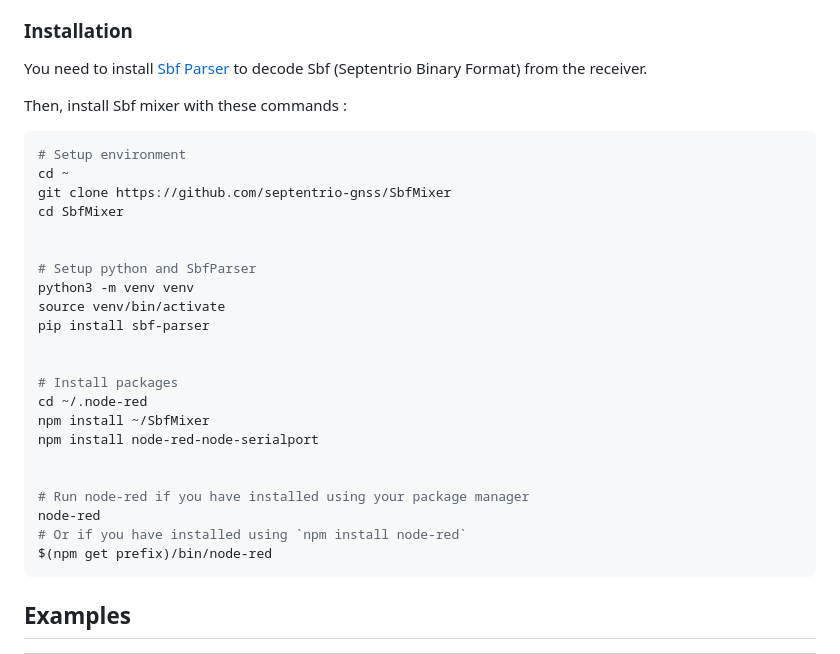
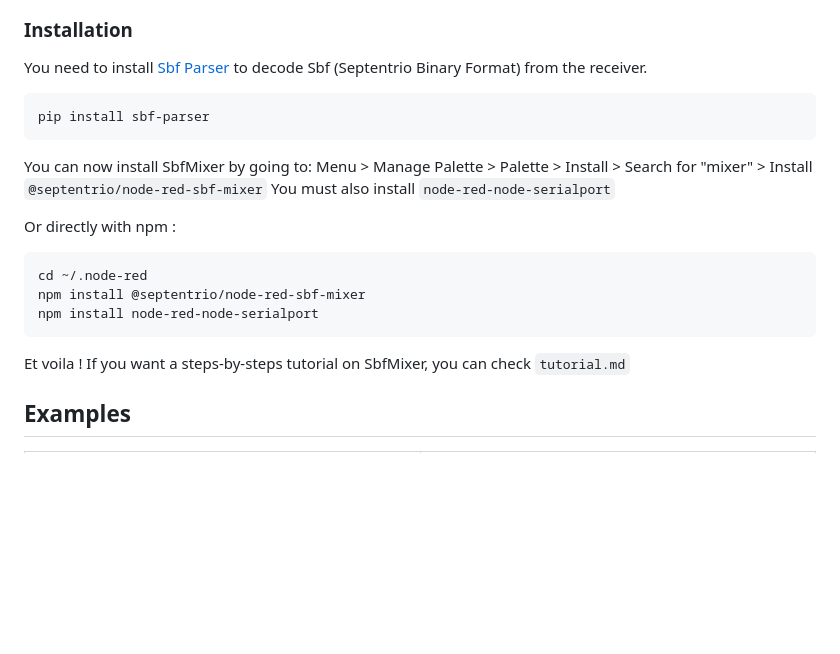
Before and after one commit to septentrio-gnss/SbfMixer, a Markdown page: README.md, the part around the change. Drawn GitHub-style; blank space fills up the shorter version.

Commit message:
Update tutorial

````diff
--- a/README.md
+++ b/README.md
@@ -10,33 +10,23 @@ A node-red plugin to parse, show, edit, and emulate Septentrio Receiver !
 ### Installation
 
 You need to install [Sbf Parser](https://github.com/septentrio-gnss/SbfParser) to decode Sbf (Septentrio Binary Format) from the receiver.
-
-Then, install Sbf mixer with these commands :
 ```bash
-# Setup environment
-cd ~
-git clone https://github.com/septentrio-gnss/SbfMixer
-cd SbfMixer
-
-
-# Setup python and SbfParser
-python3 -m venv venv
-source venv/bin/activate
 pip install sbf-parser
-
-
-# Install packages
-cd ~/.node-red
-npm install ~/SbfMixer
-npm install node-red-node-serialport
-
-
-# Run node-red if you have installed using your package manager
-node-red
-# Or if you have installed using `npm install node-red`
-$(npm get prefix)/bin/node-red
 ```
 
+You can now install SbfMixer by going to:
+Menu > Manage Palette > Palette > Install > Search for "mixer" > Install `@septentrio/node-red-sbf-mixer`
+You must also install `node-red-node-serialport`
+
+Or directly with npm :
+```bash
+cd ~/.node-red
+npm install @septentrio/node-red-sbf-mixer
+npm install node-red-node-serialport
+```
+
+Et voila !
+If you want a steps-by-steps tutorial on SbfMixer, you can check `tutorial.md`
 
 ## Examples
 
````
Also changed, not shown: tutorial.md (+103 -86 lines).
